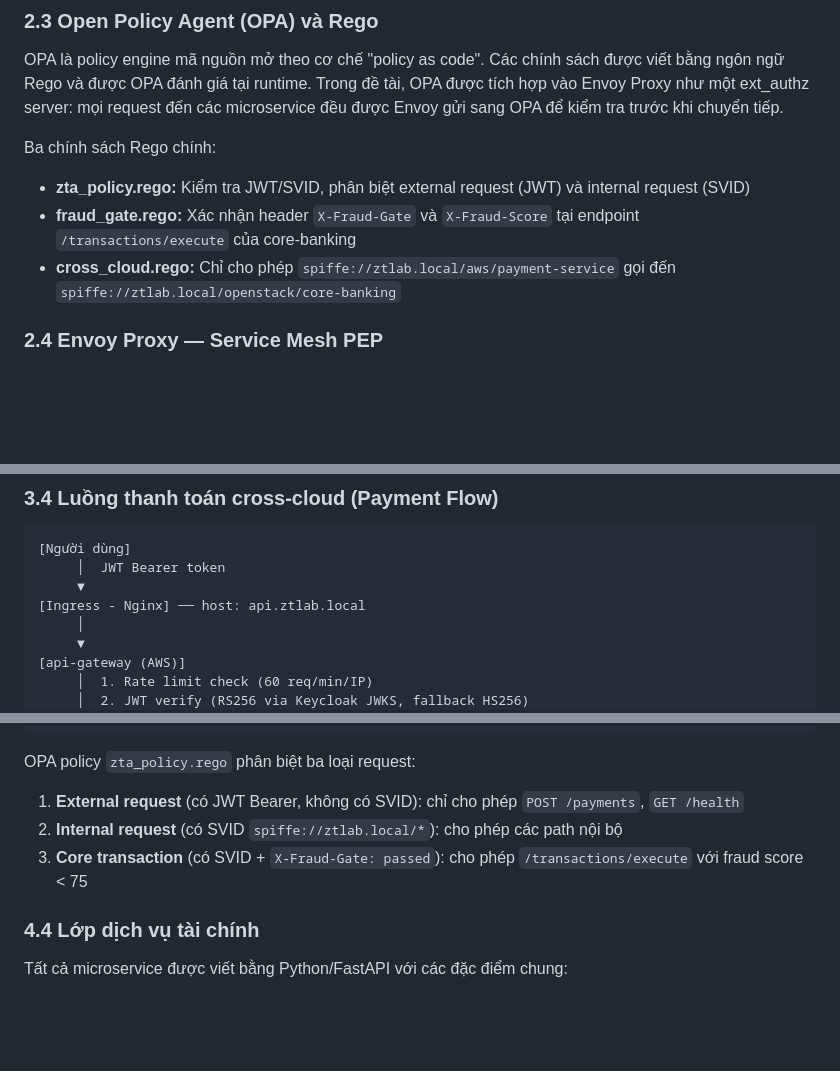
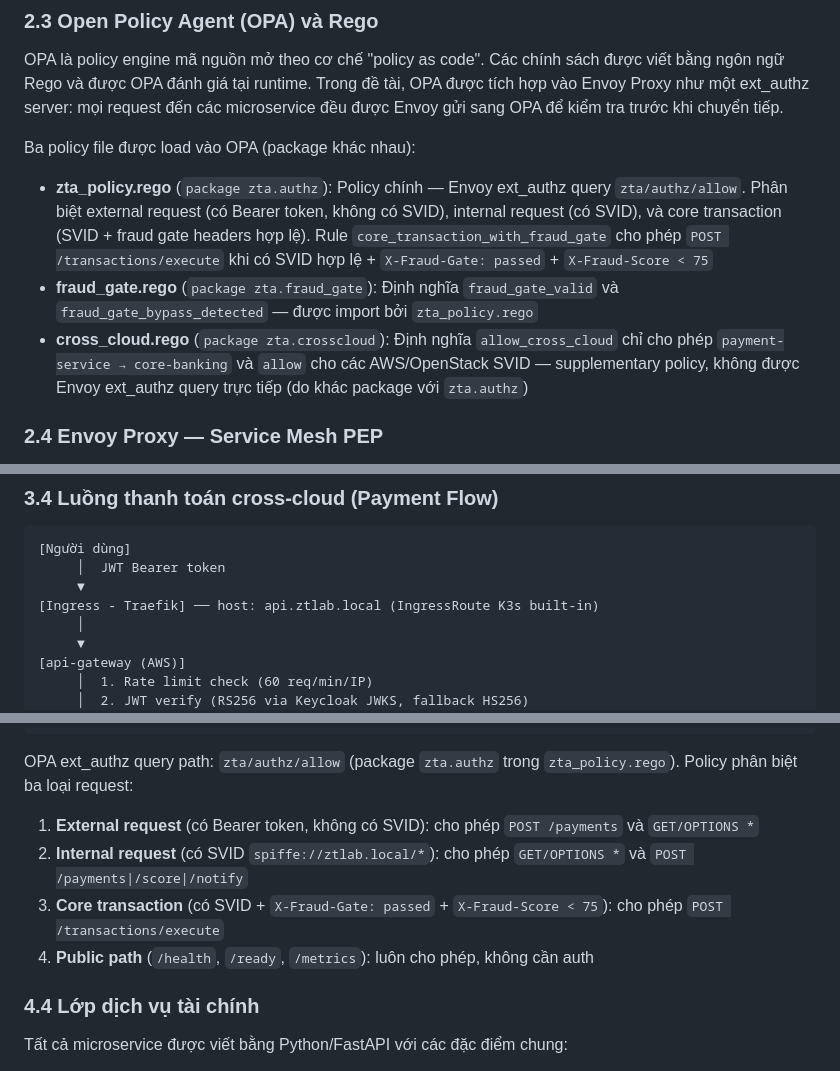
Before and after one commit to HoangBaoPhuoc/Zero-Trust-based-Security-Detection-and-Response, a Markdown page: BAOCAO.md, 3 parts joined by grey strips. GitHub-like rendering; blank space fills up the shorter version.

Commit message:
fix: correct implementation inaccuracies in BAOCAO and HUONG_DAN
- BAOCAO section 3.4: sửa [Ingress - Nginx] → [Ingress - Traefik] (K3s built-in)
- BAOCAO section 2.3: mô tả chính xác 3 OPA policy files — cross_cloud.rego dùng package zta.crosscloud (supplementary), ext_authz chỉ query zta/authz/allow từ zta_policy.rego
- BAOCAO section 4.3: mô tả đầy đủ 4 loại request OPA phân biệt (external/internal/core_transaction/public_path)
- HUONG_DAN Demo 8: sửa provider_used từ "gemini" → "openai", thêm note về fallback

````diff
--- a/BAOCAO.md
+++ b/BAOCAO.md
@@ -109,10 +109,10 @@ SVID có TTL 1 giờ và được tự động gia hạn, đảm bảo nguyên t
 
 OPA là policy engine mã nguồn mở theo cơ chế "policy as code". Các chính sách được viết bằng ngôn ngữ Rego và được OPA đánh giá tại runtime. Trong đề tài, OPA được tích hợp vào Envoy Proxy như một ext_authz server: mọi request đến các microservice đều được Envoy gửi sang OPA để kiểm tra trước khi chuyển tiếp.
 
-Ba chính sách Rego chính:
-- **zta_policy.rego:** Kiểm tra JWT/SVID, phân biệt external request (JWT) và internal request (SVID)
-- **fraud_gate.rego:** Xác nhận header `X-Fraud-Gate` và `X-Fraud-Score` tại endpoint `/transactions/execute` của core-banking
-- **cross_cloud.rego:** Chỉ cho phép `spiffe://ztlab.local/aws/payment-service` gọi đến `spiffe://ztlab.local/openstack/core-banking`
+Ba policy file được load vào OPA (package khác nhau):
+- **zta_policy.rego** (`package zta.authz`): Policy chính — Envoy ext_authz query `zta/authz/allow`. Phân biệt external request (có Bearer token, không có SVID), internal request (có SVID), và core transaction (SVID + fraud gate headers hợp lệ). Rule `core_transaction_with_fraud_gate` cho phép `POST /transactions/execute` khi có SVID hợp lệ + `X-Fraud-Gate: passed` + `X-Fraud-Score < 75`
+- **fraud_gate.rego** (`package zta.fraud_gate`): Định nghĩa `fraud_gate_valid` và `fraud_gate_bypass_detected` — được import bởi `zta_policy.rego`
+- **cross_cloud.rego** (`package zta.crosscloud`): Định nghĩa `allow_cross_cloud` chỉ cho phép `payment-service → core-banking` và `allow` cho các AWS/OpenStack SVID — supplementary policy, không được Envoy ext_authz query trực tiếp (do khác package với `zta.authz`)
 
 ### 2.4 Envoy Proxy — Service Mesh PEP
 
@@ -244,7 +244,7 @@ Phân bố workload được thiết kế theo nguyên tắc **Data Classificati
 [Người dùng]
      │  JWT Bearer token
      ▼
-[Ingress - Nginx] ── host: api.ztlab.local
+[Ingress - Traefik] ── host: api.ztlab.local (IngressRoute K3s built-in)
      │
      ▼
 [api-gateway (AWS)]
@@ -376,10 +376,11 @@ Envoy được cấu hình như sidecar (`envoy/configmap.yaml`) với các thà
                   port_value: 30081     # core-banking NodePort
 ```
 
-OPA policy `zta_policy.rego` phân biệt ba loại request:
-1. **External request** (có JWT Bearer, không có SVID): chỉ cho phép `POST /payments`, `GET /health`
-2. **Internal request** (có SVID `spiffe://ztlab.local/*`): cho phép các path nội bộ
-3. **Core transaction** (có SVID + `X-Fraud-Gate: passed`): cho phép `/transactions/execute` với fraud score < 75
+OPA ext_authz query path: `zta/authz/allow` (package `zta.authz` trong `zta_policy.rego`). Policy phân biệt ba loại request:
+1. **External request** (có Bearer token, không có SVID): cho phép `POST /payments` và `GET/OPTIONS *`
+2. **Internal request** (có SVID `spiffe://ztlab.local/*`): cho phép `GET/OPTIONS *` và `POST /payments|/score|/notify`
+3. **Core transaction** (có SVID + `X-Fraud-Gate: passed` + `X-Fraud-Score < 75`): cho phép `POST /transactions/execute`
+4. **Public path** (`/health`, `/ready`, `/metrics`): luôn cho phép, không cần auth
 
 ### 4.4 Lớp dịch vụ tài chính
 
````
Also changed, not shown: HUONG_DAN.md (+3 -1 lines).
